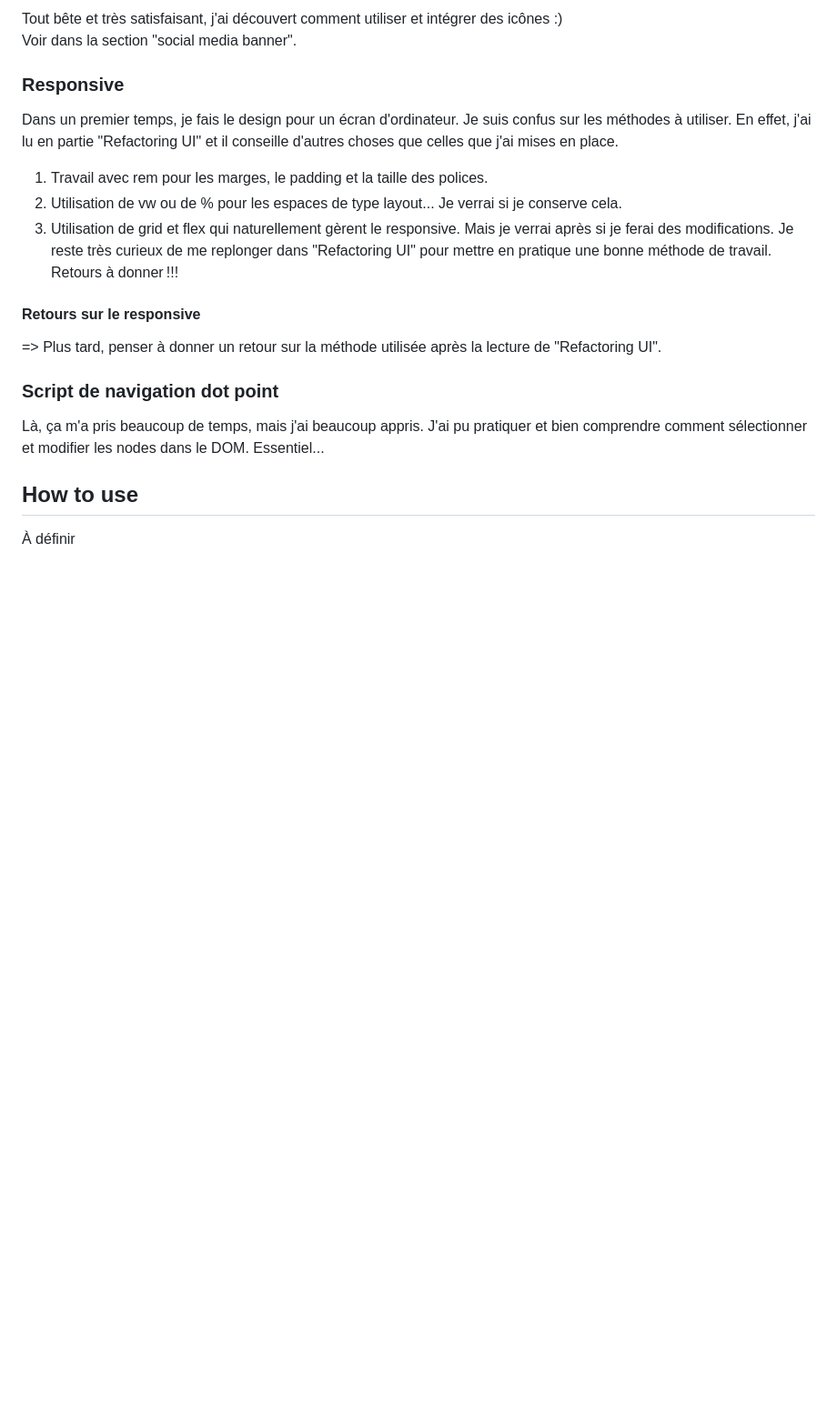
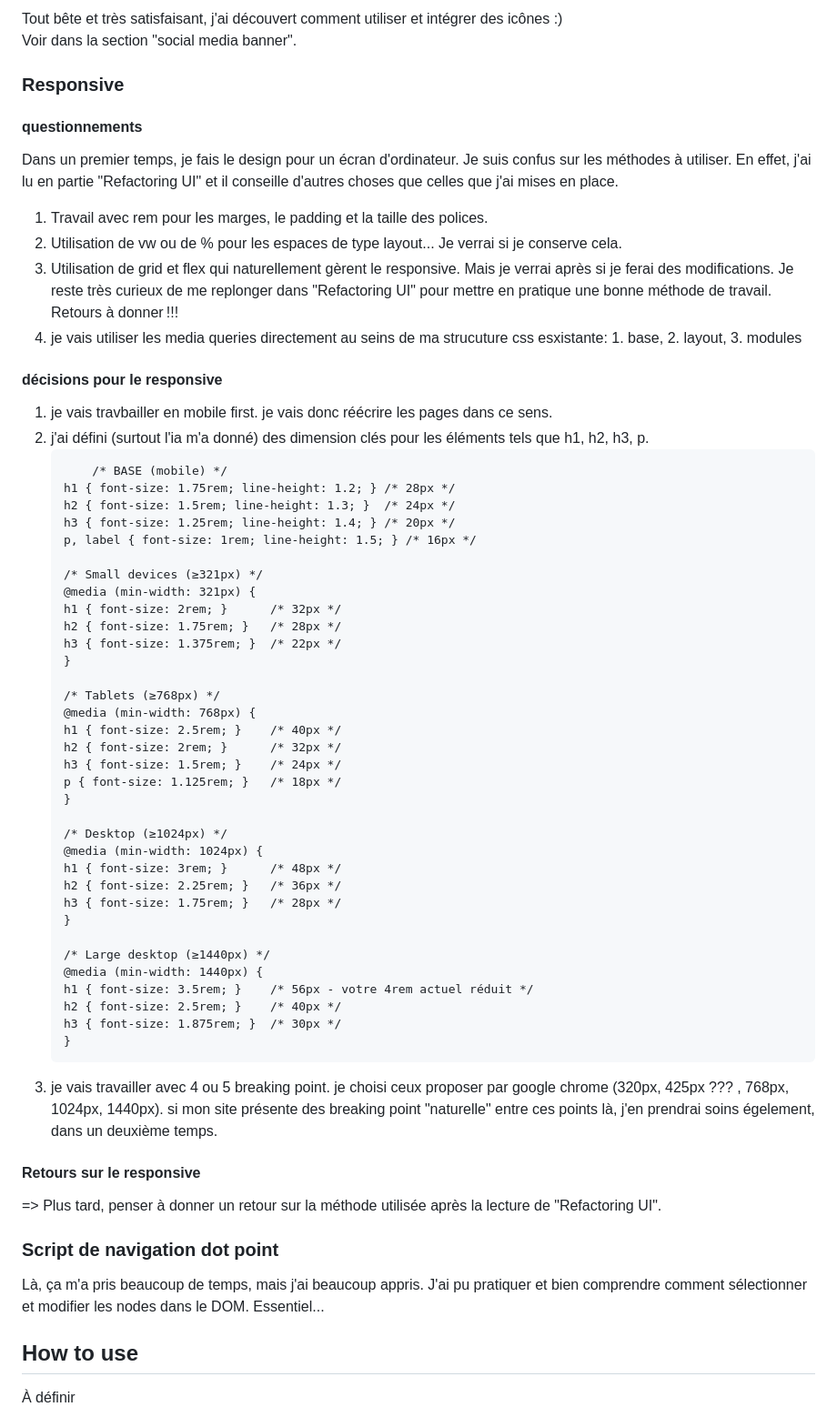
Before and after one commit to rjacqmotte/portofolio, a Markdown page: fr_README.md, the part around the change. Shown at 91% size. Rendered like a GitHub page; blank space fills up the shorter version.

Commit message:
update fr_README.md with decisions about the way of coding media querries and responsive aspect

````diff
--- a/fr_README.md
+++ b/fr_README.md
@@ -66,12 +66,57 @@ Tout bête et très satisfaisant, j'ai découvert comment utiliser et intégrer
 Voir dans la section "social media banner".
 
 ### Responsive
+#### questionnements
 Dans un premier temps, je fais le design pour un écran d'ordinateur. Je suis confus sur les méthodes à utiliser. En effet, j'ai lu en partie "Refactoring UI" et il conseille d'autres choses que celles que j'ai mises en place.
 1. Travail avec rem pour les marges, le padding et la taille des polices.
 2. Utilisation de vw ou de % pour les espaces de type layout... Je verrai si je conserve cela.
 3. Utilisation de grid et flex qui naturellement gèrent le responsive.
 Mais je verrai après si je ferai des modifications. Je reste très curieux de me replonger dans "Refactoring UI" pour mettre en pratique une bonne méthode de travail.
 Retours à donner !!!
+4. je vais utiliser les media queries directement au seins de ma strucuture css esxistante: 1. base, 2. layout, 3. modules
+
+#### décisions pour le responsive
+1. je vais travbailler en mobile first. je vais donc réécrire les pages dans ce sens.
+2. j'ai défini (surtout l'ia m'a donné) des dimension clés pour les éléments tels que h1, h2, h3, p.
+    ```
+        /* BASE (mobile) */
+    h1 { font-size: 1.75rem; line-height: 1.2; } /* 28px */
+    h2 { font-size: 1.5rem; line-height: 1.3; }  /* 24px */
+    h3 { font-size: 1.25rem; line-height: 1.4; } /* 20px */
+    p, label { font-size: 1rem; line-height: 1.5; } /* 16px */
+
+    /* Small devices (≥321px) */
+    @media (min-width: 321px) {
+    h1 { font-size: 2rem; }      /* 32px */
+    h2 { font-size: 1.75rem; }   /* 28px */
+    h3 { font-size: 1.375rem; }  /* 22px */
+    }
+
+    /* Tablets (≥768px) */
+    @media (min-width: 768px) {
+    h1 { font-size: 2.5rem; }    /* 40px */
+    h2 { font-size: 2rem; }      /* 32px */
+    h3 { font-size: 1.5rem; }    /* 24px */
+    p { font-size: 1.125rem; }   /* 18px */
+    }
+
+    /* Desktop (≥1024px) */
+    @media (min-width: 1024px) {
+    h1 { font-size: 3rem; }      /* 48px */
+    h2 { font-size: 2.25rem; }   /* 36px */
+    h3 { font-size: 1.75rem; }   /* 28px */
+    }
+
+    /* Large desktop (≥1440px) */
+    @media (min-width: 1440px) {
+    h1 { font-size: 3.5rem; }    /* 56px - votre 4rem actuel réduit */
+    h2 { font-size: 2.5rem; }    /* 40px */
+    h3 { font-size: 1.875rem; }  /* 30px */
+    }
+    ```
+3. je vais travailler avec 4 ou 5 breaking point. je choisi ceux proposer par google chrome (320px, 425px ??? , 768px, 1024px, 1440px). si mon site présente des breaking point "naturelle" entre ces points là, j'en prendrai soins égelement, dans un deuxième temps.
+
+
 
 #### Retours sur le responsive
 => Plus tard, penser à donner un retour sur la méthode utilisée après la lecture de "Refactoring UI".
````
